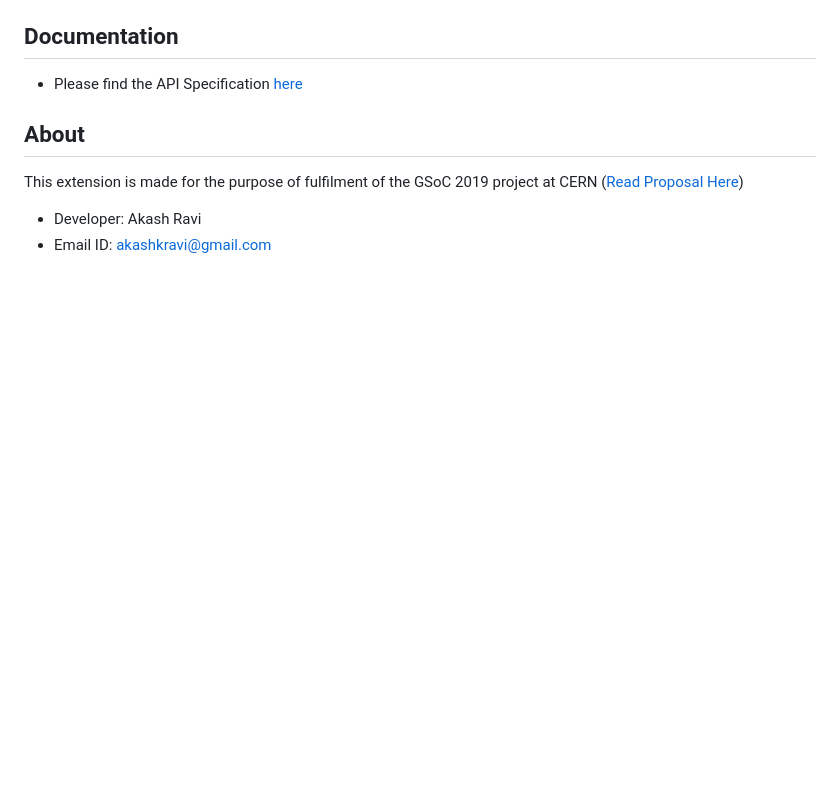
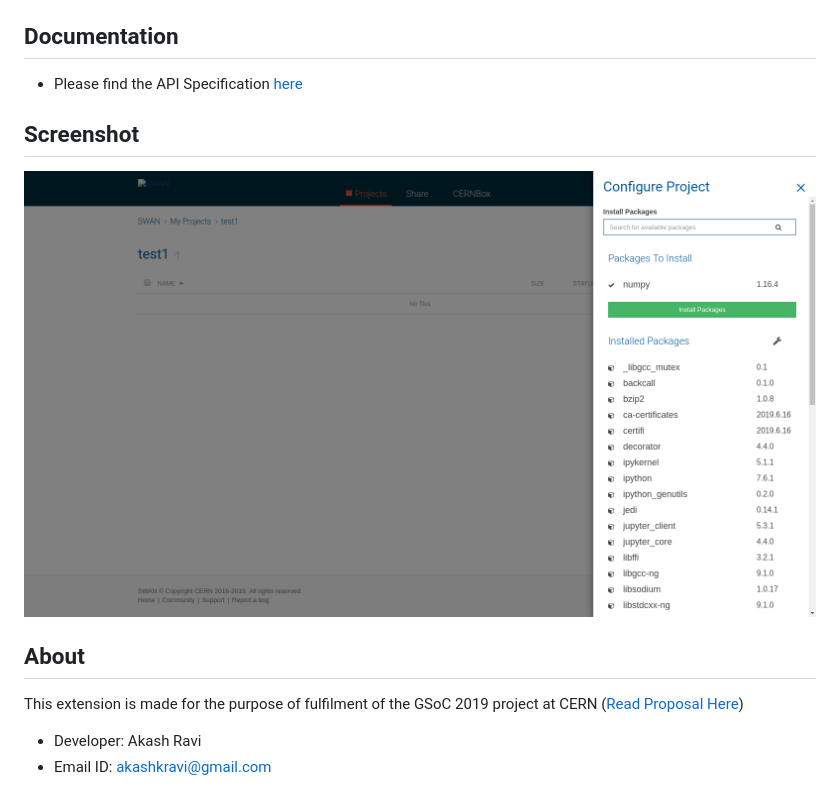
Before and after one commit to techtocore/Jupyter-Package-Manager, a Markdown page: README.md, the part around the change. Drawn GitHub-style; pictures changed too: docs/ui.png (added); blank space fills up the shorter version.

Commit message:
[DOCS] Added screenshot
Signed-off-by: Akash Ravi <akashkravi@gmail.com>

```diff
--- a/README.md
+++ b/README.md
@@ -18,6 +18,12 @@ Each project is internally mapped to a separate conda environment. This helps ab
 
 - Please find the API Specification [here](docs/API_docs.md)
 
+
+## Screenshot
+
+![Alt text](/docs/ui.png?raw=true "Package Management UI")
+
+
 ## About
 
 This extension is made for the purpose of fulfilment of the GSoC 2019 project at CERN ([Read Proposal Here](https://summerofcode.withgoogle.com/projects/4999527885438976))
```
